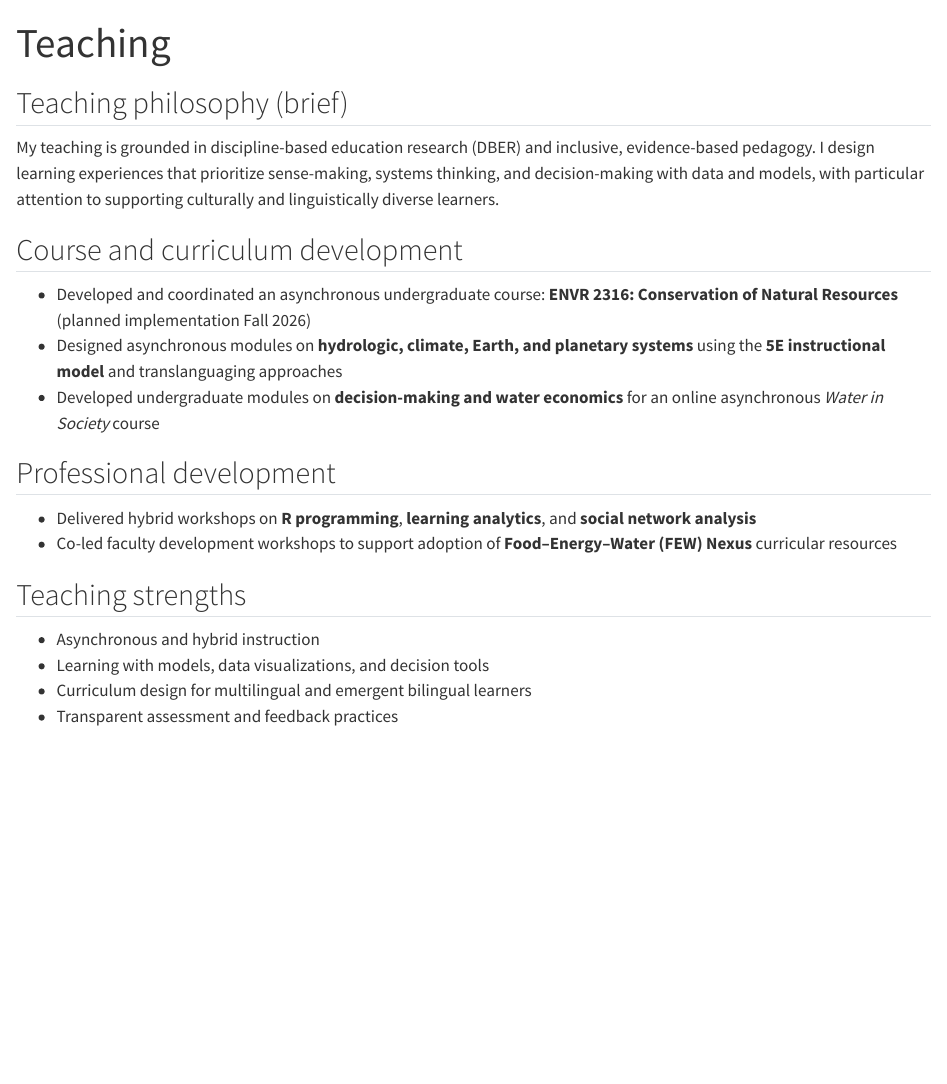
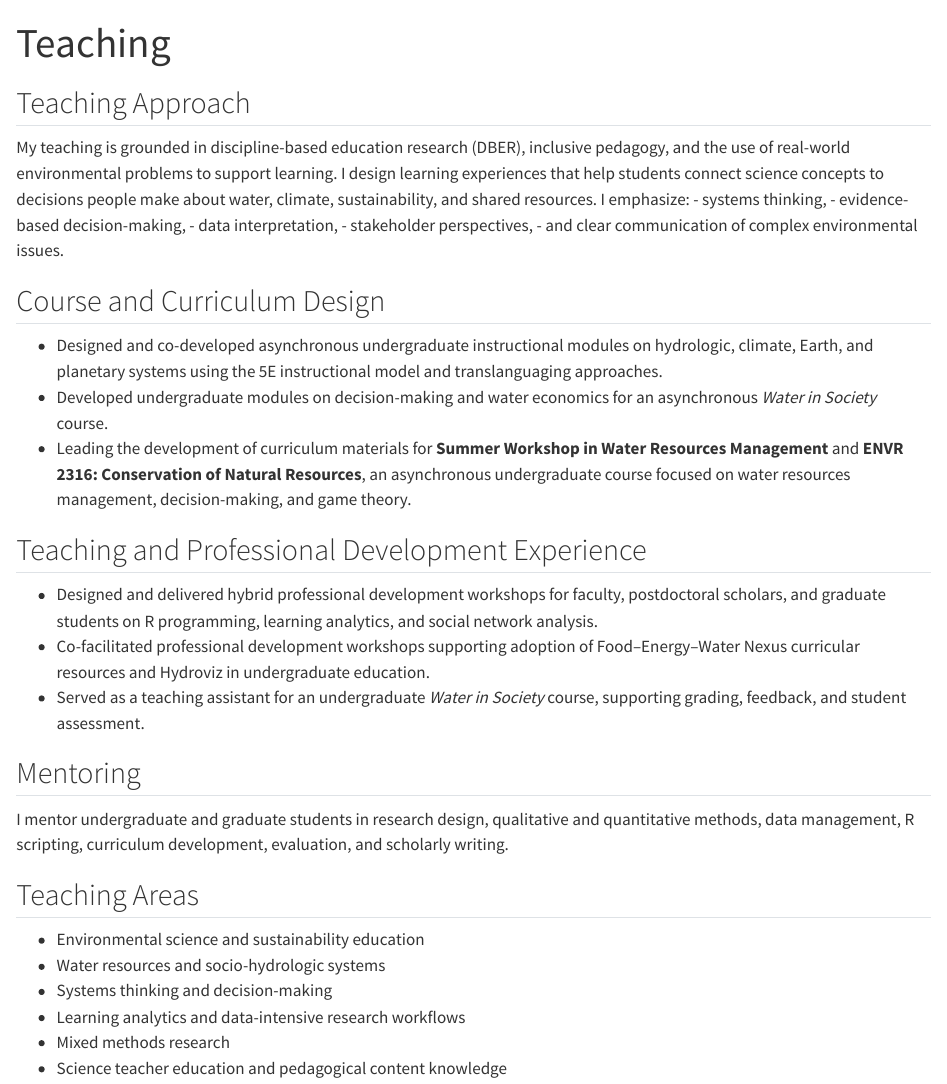
Before and after one commit to SilviaJessicaMostacedoMarasovic/cv, a Quarto document (teaching.qmd): the page in a window 1100 px wide, from its top. Rendered offline with R 4.5, knitr and Pandoc in place of Quarto, with nearby package versions.

Commit message:
Update teaching.qmd

```diff
--- a/teaching.qmd
+++ b/teaching.qmd
@@ -1,21 +1,34 @@
 ---
 title: "Teaching"
+description: "Teaching, mentoring, and professional development in environmental science, water resources, sustainability education, and STEM education research."
 ---
 
-## Teaching philosophy (brief)
-My teaching is grounded in discipline-based education research (DBER) and inclusive, evidence-based pedagogy. I design learning experiences that prioritize sense-making, systems thinking, and decision-making with data and models, with particular attention to supporting culturally and linguistically diverse learners.
+## Teaching Approach
+My teaching is grounded in discipline-based education research (DBER), inclusive pedagogy, and the use of real-world environmental problems to support learning. I design learning experiences that help students connect science concepts to decisions people make about water, climate, sustainability, and shared resources.
+I emphasize:
+- systems thinking,
+- evidence-based decision-making,
+- data interpretation,
+- stakeholder perspectives,
+- and clear communication of complex environmental issues.
 
-## Course and curriculum development
-- Developed and coordinated an asynchronous undergraduate course: **ENVR 2316: Conservation of Natural Resources** (planned implementation Fall 2026)
-- Designed asynchronous modules on **hydrologic, climate, Earth, and planetary systems** using the **5E instructional model** and translanguaging approaches
-- Developed undergraduate modules on **decision-making and water economics** for an online asynchronous *Water in Society* course
+## Course and Curriculum Design
+- Designed and co-developed asynchronous undergraduate instructional modules on hydrologic, climate, Earth, and planetary systems using the 5E instructional model and translanguaging approaches.
+- Developed undergraduate modules on decision-making and water economics for an asynchronous *Water in Society* course.
+- Leading the development of curriculum materials for **Summer Workshop in Water Resources Management** and **ENVR 2316: Conservation of Natural Resources**, an asynchronous undergraduate course focused on water resources management, decision-making, and game theory.
 
-## Professional development
-- Delivered hybrid workshops on **R programming**, **learning analytics**, and **social network analysis**
-- Co-led faculty development workshops to support adoption of **Food–Energy–Water (FEW) Nexus** curricular resources
+## Teaching and Professional Development Experience
+- Designed and delivered hybrid professional development workshops for faculty, postdoctoral scholars, and graduate students on R programming, learning analytics, and social network analysis.
+- Co-facilitated professional development workshops supporting adoption of Food–Energy–Water Nexus curricular resources and Hydroviz in undergraduate education.
+- Served as a teaching assistant for an undergraduate *Water in Society* course, supporting grading, feedback, and student assessment.
 
-## Teaching strengths
-- Asynchronous and hybrid instruction
-- Learning with models, data visualizations, and decision tools
-- Curriculum design for multilingual and emergent bilingual learners
-- Transparent assessment and feedback practices
+## Mentoring
+I mentor undergraduate and graduate students in research design, qualitative and quantitative methods, data management, R scripting, curriculum development, evaluation, and scholarly writing.
+
+## Teaching Areas
+- Environmental science and sustainability education
+- Water resources and socio-hydrologic systems
+- Systems thinking and decision-making
+- Learning analytics and data-intensive research workflows
+- Mixed methods research
+- Science teacher education and pedagogical content knowledge
```
